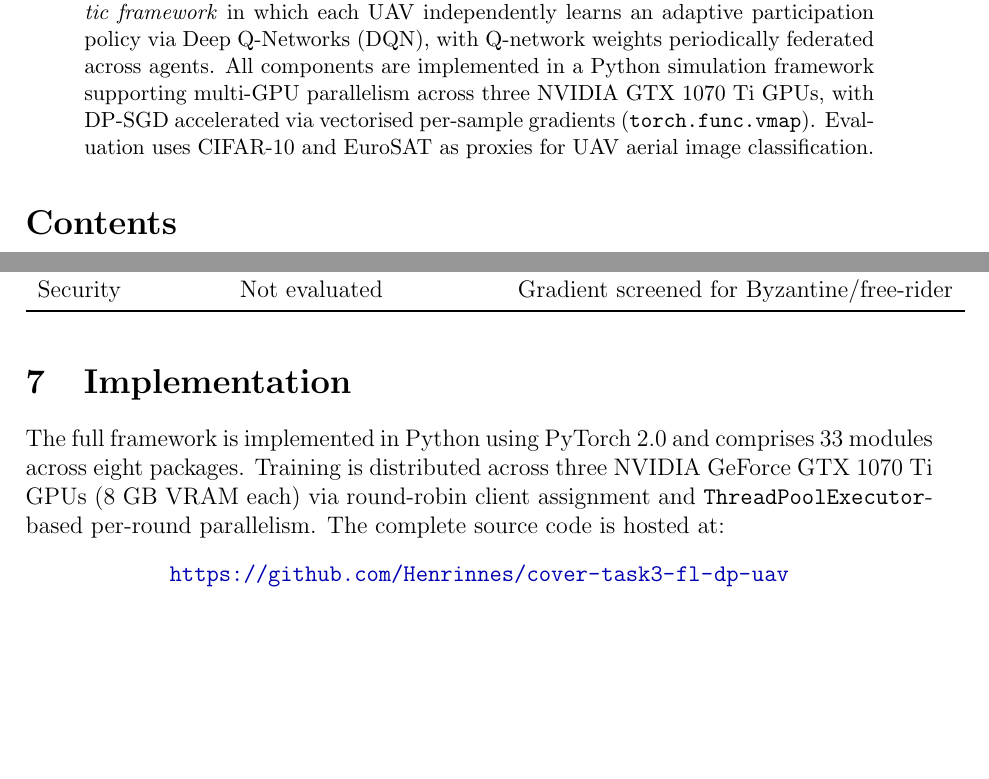
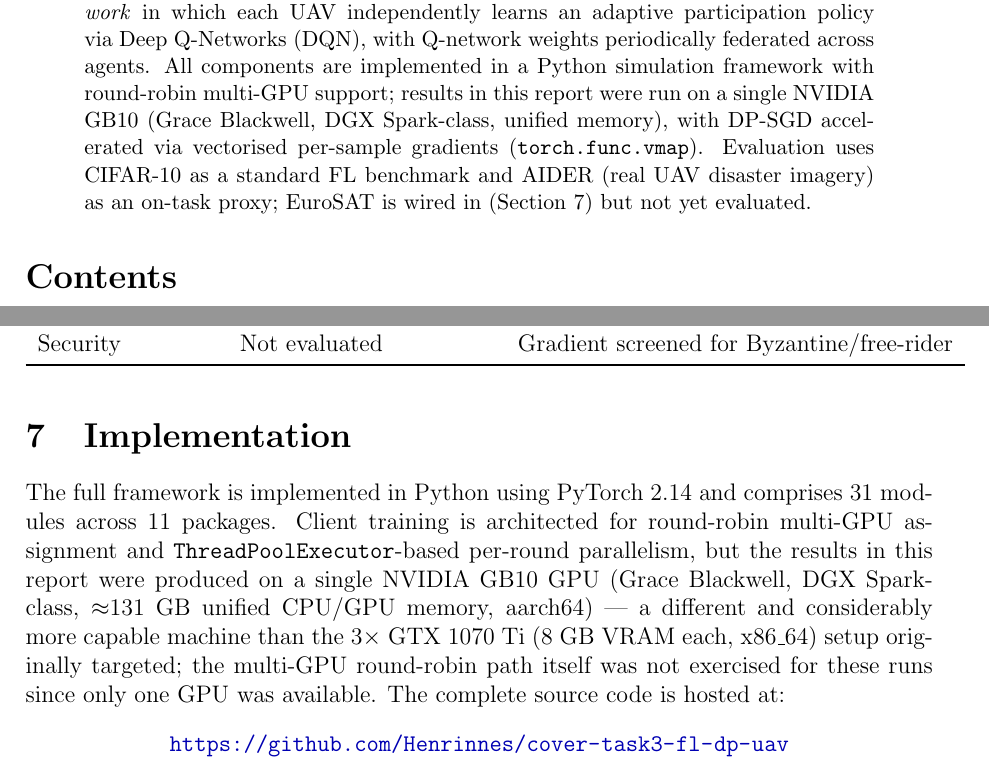
Before and after one commit to Henrinnes/cover-task3-fl-dp-uav, a LaTeX paper (report/cover_task32_report.tex): two parts of pages 1 and 9 of 21, joined at a grey line, cut so that both start at the same text, the shorter picture padded with empty space. Compiled offline with pdfLaTeX.

Commit message:
Correct hardware description: results were run on a single GB10, not 3x GTX 1070 Ti
Every experiment referenced in the report tonight (blockchain fix, MARL fix,
MobileNetV2, AIDER, the privacy-accounting correction) ran on this session's
actual machine: a single NVIDIA GB10 (DGX Spark-class, Grace Blackwell,
~131GB unified memory, aarch64) -- a different and more capable machine than
the 3x GTX 1070 Ti (8GB VRAM each, x86_64) setup the report and README
described, left over from before this session. The code's multi-GPU
round-robin path is unaffected and still supported; it just wasn't
exercised for these runs since only one GPU was available.

Also corrected: PyTorch version (2.0 -> 2.14, what's actually installed),
module/package counts (recounted: 31 modules / 11 packages, not the stale
33/8), and the abstract's dataset list (was claiming EuroSAT was evaluated;
it's wired in but no experiment has been run on it -- see the datasets
table in README.md, already corrected in an earlier commit).

README: added the actual GB10 install path (PyTorch 2.14+cu130 -- the
existing cu118 wheel doesn't target aarch64/Blackwell) alongside the
original x86_64/CUDA 11.8 instructions, rather than replacing one
unverified claim with another.

```diff
--- a/report/cover_task32_report.tex
+++ b/report/cover_task32_report.tex
@@ -51,10 +51,12 @@ bandwidth-limited wireless channels; and (v)~a \emph{Multi-Agent Reinforcement
 Learning (MARL) agentic framework} in which each UAV independently learns an
 adaptive participation policy via Deep Q-Networks (DQN), with Q-network weights
 periodically federated across agents.  All components are implemented in a Python
-simulation framework supporting multi-GPU parallelism across three NVIDIA GTX 1070 Ti
-GPUs, with DP-SGD accelerated via vectorised per-sample gradients
-(\texttt{torch.func.vmap}).  Evaluation uses CIFAR-10 and EuroSAT as proxies for
-UAV aerial image classification.
+simulation framework with round-robin multi-GPU support; results in this report
+were run on a single NVIDIA GB10 (Grace Blackwell, DGX Spark-class, unified
+memory), with DP-SGD accelerated via vectorised per-sample gradients
+(\texttt{torch.func.vmap}).  Evaluation uses CIFAR-10 as a standard FL benchmark
+and AIDER (real UAV disaster imagery) as an on-task proxy; EuroSAT is wired in
+(Section~7) but not yet evaluated.
 \end{abstract}
 
 \tableofcontents
@@ -492,10 +494,16 @@ Security & Not evaluated & Gradient screened for Byzantine/free-rider \\
 \section{Implementation}
 %----------------------------------------------------------------------
 
-The full framework is implemented in Python using PyTorch~2.0 and comprises 33
-modules across eight packages.  Training is distributed across three NVIDIA
-GeForce GTX~1070~Ti GPUs (8~GB VRAM each) via round-robin client assignment and
-\texttt{ThreadPoolExecutor}-based per-round parallelism.  The complete source
+The full framework is implemented in Python using PyTorch~2.14
+and comprises 31 modules across 11 packages. Client training is
+architected for round-robin multi-GPU assignment and
+\texttt{ThreadPoolExecutor}-based per-round parallelism, but the results in
+this report were produced on a single NVIDIA GB10 GPU (Grace Blackwell,
+DGX Spark-class, $\approx$131~GB unified CPU/GPU memory, aarch64) --- a
+different and considerably more capable machine than the 3$\times$ GTX~1070~Ti
+(8~GB VRAM each, x86\_64) setup originally targeted; the multi-GPU
+round-robin path itself was not exercised for these runs since only one GPU
+was available. The complete source
 code is hosted at:
 \begin{center}
   \url{https://github.com/Henrinnes/cover-task3-fl-dp-uav}
```
Also changed, not shown: README.md, report/cover_task32_report.pdf.
